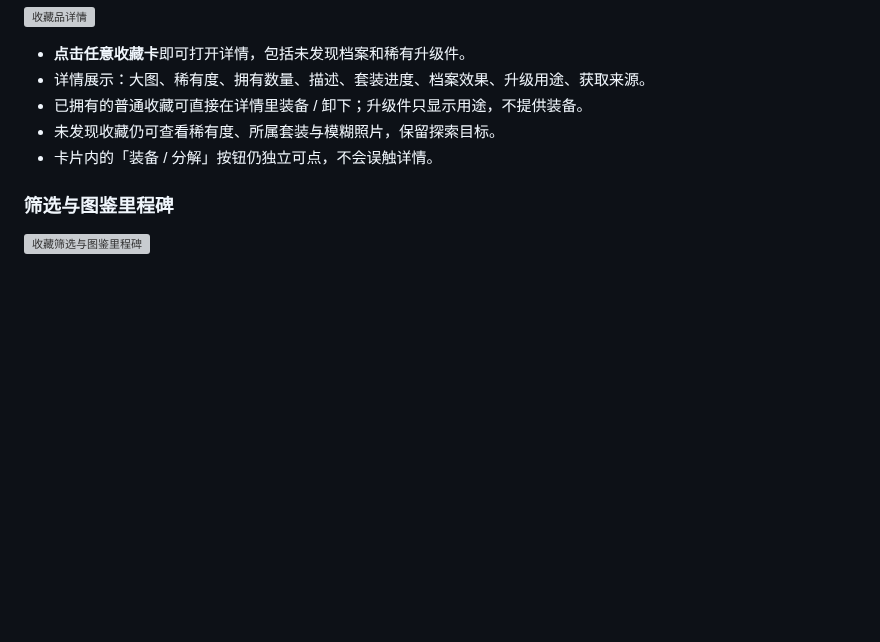
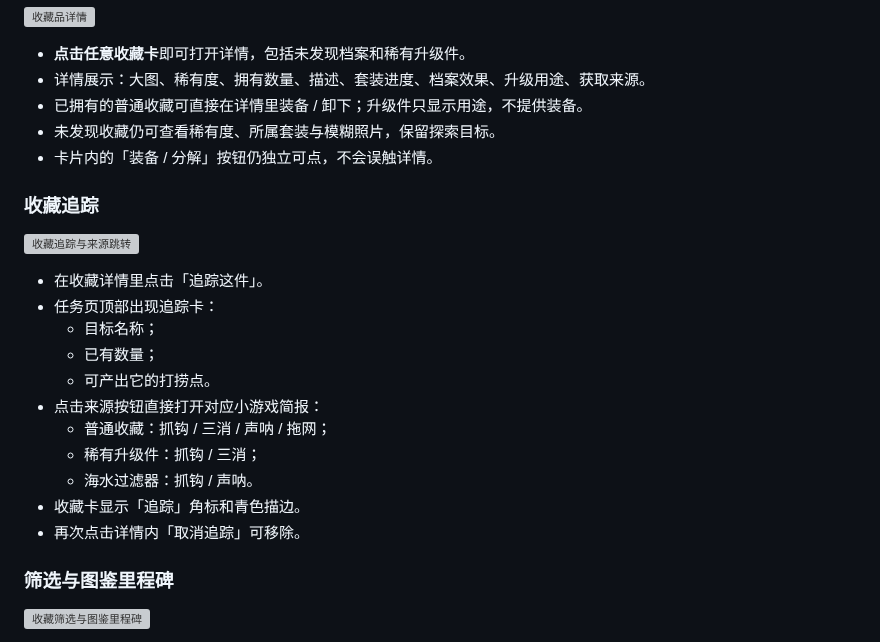
Before and after one commit to YHSome/crazy-water-world, a Markdown page: README.md, the part around the change. Rendered like a GitHub page; blank space fills up the shorter version; grey boxes are pictures that could not be loaded.

Commit message:
v7.3: 收藏追踪与来源跳转

```diff
--- a/README.md
+++ b/README.md
@@ -393,6 +393,22 @@
 - 未发现收藏仍可查看稀有度、所属套装与模糊照片，保留探索目标。
 - 卡片内的「装备 / 分解」按钮仍独立可点，不会误触详情。
 
+### 收藏追踪
+
+![收藏追踪与来源跳转](docs/preview-collectible-track.webp)
+
+- 在收藏详情里点击「追踪这件」。
+- 任务页顶部出现追踪卡：
+  - 目标名称；
+  - 已有数量；
+  - 可产出它的打捞点。
+- 点击来源按钮直接打开对应小游戏简报：
+  - 普通收藏：抓钩 / 三消 / 声呐 / 拖网；
+  - 稀有升级件：抓钩 / 三消；
+  - 海水过滤器：抓钩 / 声呐。
+- 收藏卡显示「追踪」角标和青色描边。
+- 再次点击详情内「取消追踪」可移除。
+
 ### 筛选与图鉴里程碑
 
 ![收藏筛选与图鉴里程碑](docs/preview-collection-filters.webp)
```
